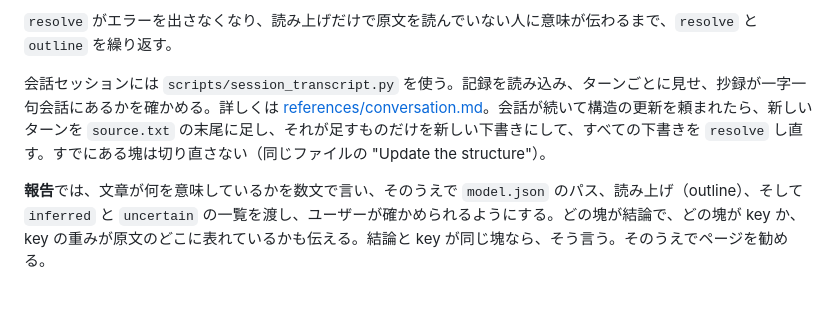
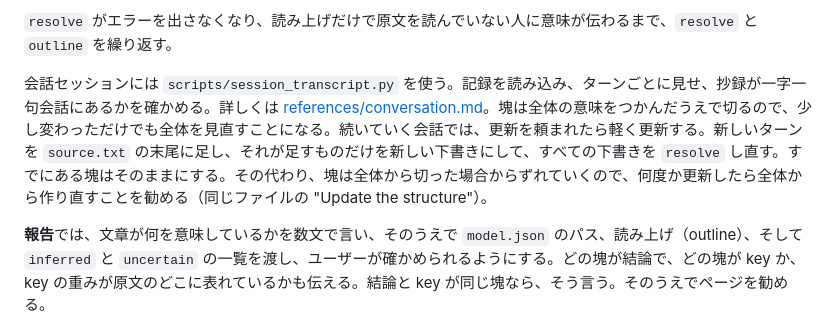
Before and after one commit to saitofjp/skills, a Markdown page: skills/semantic-structure/SKILL.ja.md, the part around the change. Drawn GitHub-style; blank space fills up the shorter version.

```diff
--- a/skills/semantic-structure/SKILL.ja.md
+++ b/skills/semantic-structure/SKILL.ja.md
@@ -45,7 +45,7 @@ description: 文章が意味していることを、意味の塊と、塊どう
 
 `resolve` がエラーを出さなくなり、読み上げだけで原文を読んでいない人に意味が伝わるまで、`resolve` と `outline` を繰り返す。
 
-会話セッションには `scripts/session_transcript.py` を使う。記録を読み込み、ターンごとに見せ、抄録が一字一句会話にあるかを確かめる。詳しくは [references/conversation.md](references/conversation.md)。会話が続いて構造の更新を頼まれたら、新しいターンを `source.txt` の末尾に足し、それが足すものだけを新しい下書きにして、すべての下書きを `resolve` し直す。すでにある塊は切り直さない（同じファイルの "Update the structure"）。
+会話セッションには `scripts/session_transcript.py` を使う。記録を読み込み、ターンごとに見せ、抄録が一字一句会話にあるかを確かめる。詳しくは [references/conversation.md](references/conversation.md)。塊は全体の意味をつかんだうえで切るので、少し変わっただけでも全体を見直すことになる。続いていく会話では、更新を頼まれたら軽く更新する。新しいターンを `source.txt` の末尾に足し、それが足すものだけを新しい下書きにして、すべての下書きを `resolve` し直す。すでにある塊はそのままにする。その代わり、塊は全体から切った場合からずれていくので、何度か更新したら全体から作り直すことを勧める（同じファイルの "Update the structure"）。
 
 **報告**では、文章が何を意味しているかを数文で言い、そのうえで `model.json` のパス、読み上げ（outline）、そして `inferred` と `uncertain` の一覧を渡し、ユーザーが確かめられるようにする。どの塊が結論で、どの塊が key か、key の重みが原文のどこに表れているかも伝える。結論と key が同じ塊なら、そう言う。そのうえでページを勧める。
 
```
Also changed, not shown: skills/semantic-structure/SKILL.md (+1 -1 lines), 1 other file.
